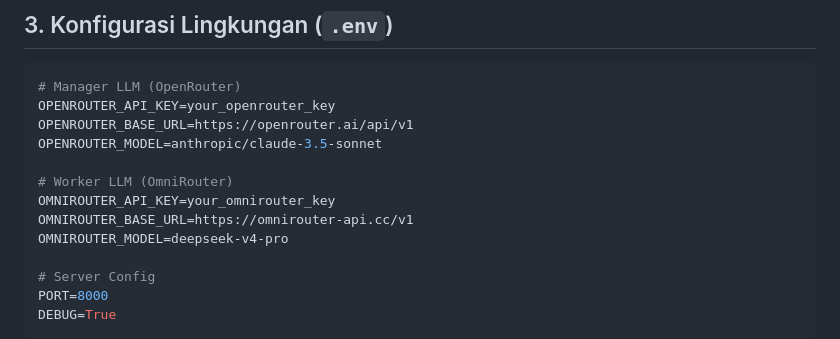
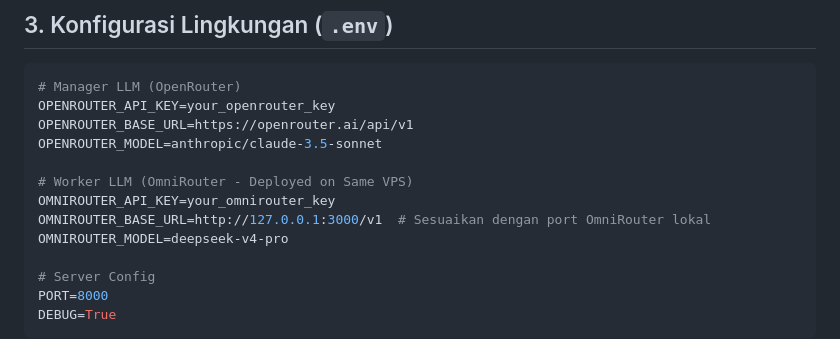
Before and after one commit to DewaBiara/obsidian-vault, a Markdown page: 01_Projects/Spesifikasi_Teknis_Kantor_AI.md, the part around the change. GitHub-like rendering.

Commit message:
docs: update omnirouter base_url to local vps loopback

```diff
--- a/01_Projects/Spesifikasi_Teknis_Kantor_AI.md
+++ b/01_Projects/Spesifikasi_Teknis_Kantor_AI.md
@@ -61,9 +61,9 @@ OPENROUTER_API_KEY=your_openrouter_key
 OPENROUTER_BASE_URL=https://openrouter.ai/api/v1
 OPENROUTER_MODEL=anthropic/claude-3.5-sonnet
 
-# Worker LLM (OmniRouter)
+# Worker LLM (OmniRouter - Deployed on Same VPS)
 OMNIROUTER_API_KEY=your_omnirouter_key
-OMNIROUTER_BASE_URL=https://omnirouter-api.cc/v1
+OMNIROUTER_BASE_URL=http://127.0.0.1:3000/v1  # Sesuaikan dengan port OmniRouter lokal
 OMNIROUTER_MODEL=deepseek-v4-pro
 
 # Server Config
```
